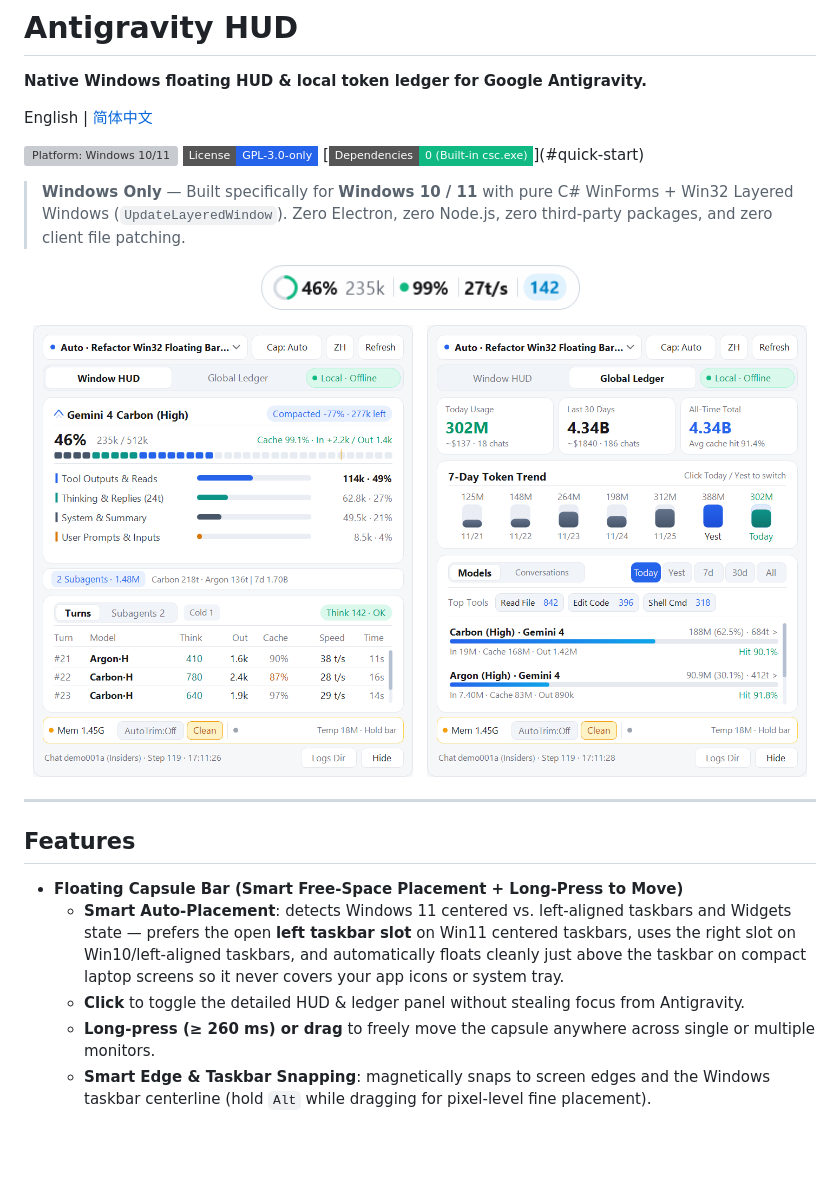
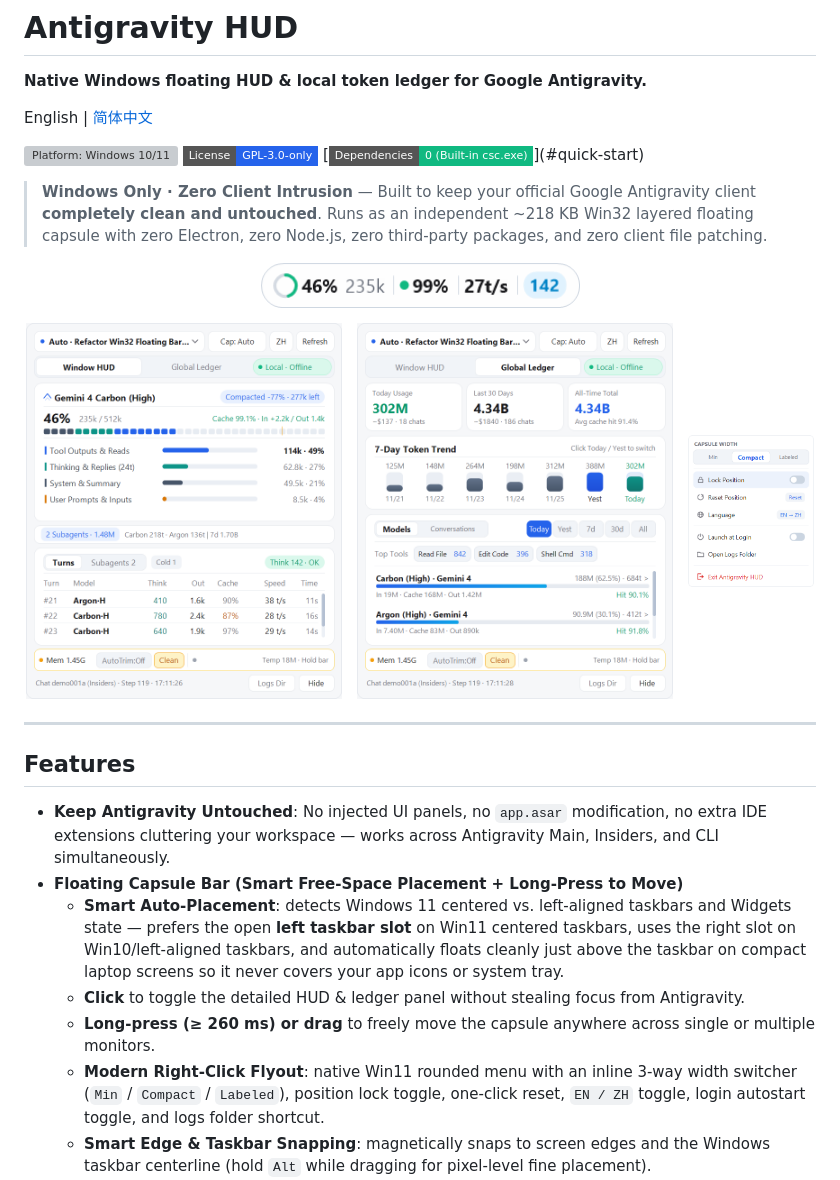
Before and after one commit to CHANPAJN/antigravity-hud, a Markdown page: README.md, the part around the change. GitHub-like rendering; pictures changed too: docs/preview-menu.png (added); badges without logos; blank space fills up the shorter version; grey boxes are pictures that could not be loaded.

Commit message:
feat: modern Win11 owner-drawn rounded right-click menu with live 3-way bar width switcher

```diff
--- a/README.md
+++ b/README.md
@@ -8,26 +8,30 @@ English | [简体中文](README.zh-CN.md)
 [![License: GPL-3.0-only](https://img.shields.io/badge/License-GPL--3.0--only-2563EB?style=flat-square)](LICENSE)
 [![Zero Dependencies](https://img.shields.io/badge/Dependencies-0%20(Built--in%20csc.exe)-10B981?style=flat-square)](#quick-start)
 
-> **Windows Only** — Built specifically for **Windows 10 / 11** with pure C# WinForms + Win32 Layered Windows (`UpdateLayeredWindow`). Zero Electron, zero Node.js, zero third-party packages, and zero client file patching.
+> **Windows Only · Zero Client Intrusion** — Built to keep your official Google Antigravity client **completely clean and untouched**. Runs as an independent ~218 KB Win32 layered floating capsule with zero Electron, zero Node.js, zero third-party packages, and zero client file patching.
 
 <p align="center">
   <img src="docs/preview-bar.png" alt="Floating Taskbar Capsule" width="320" />
 </p>
 
 <p align="center">
-  <img src="docs/preview-hud.png" alt="Window HUD View" width="48%" />
+  <img src="docs/preview-hud.png" alt="Window HUD View" width="40%" />
   &nbsp;
-  <img src="docs/preview-ledger.png" alt="Global Ledger View" width="48%" />
+  <img src="docs/preview-ledger.png" alt="Global Ledger View" width="40%" />
+  &nbsp;
+  <img src="docs/preview-menu.png" alt="Modern Right-Click Flyout Menu" width="16%" />
 </p>
 
 ---
 
 ## Features
 
+- **Keep Antigravity Untouched**: No injected UI panels, no `app.asar` modification, no extra IDE extensions cluttering your workspace — works across Antigravity Main, Insiders, and CLI simultaneously.
 - **Floating Capsule Bar (Smart Free-Space Placement + Long-Press to Move)**
   - **Smart Auto-Placement**: detects Windows 11 centered vs. left-aligned taskbars and Widgets state — prefers the open **left taskbar slot** on Win11 centered taskbars, uses the right slot on Win10/left-aligned taskbars, and automatically floats cleanly just above the taskbar on compact laptop screens so it never covers your app icons or system tray.
   - **Click** to toggle the detailed HUD & ledger panel without stealing focus from Antigravity.
   - **Long-press (≥ 260 ms) or drag** to freely move the capsule anywhere across single or multiple monitors.
+  - **Modern Right-Click Flyout**: native Win11 rounded menu with an inline 3-way width switcher (`Min` / `Compact` / `Labeled`), position lock toggle, one-click reset, `EN / ZH` toggle, login autostart toggle, and logs folder shortcut.
   - **Smart Edge & Taskbar Snapping**: magnetically snaps to screen edges and the Windows taskbar centerline (hold `Alt` while dragging for pixel-level fine placement).
   - **Drift-Free Anchoring**: remembers left/right screen alignment in `%LOCALAPPDATA%\AntigravityHUD\config.json` so dynamic capsule width changes never shift off-screen.
   - **Smart Popup Placement**: automatically opens above the bar near the taskbar, flips below when placed near the top of a display, and stays clamped inside the active monitor's working area.
```
Also changed, not shown: README.zh-CN.md (+7 -3 lines), docs/preview-menu-zh.png (added), 5 other files.
